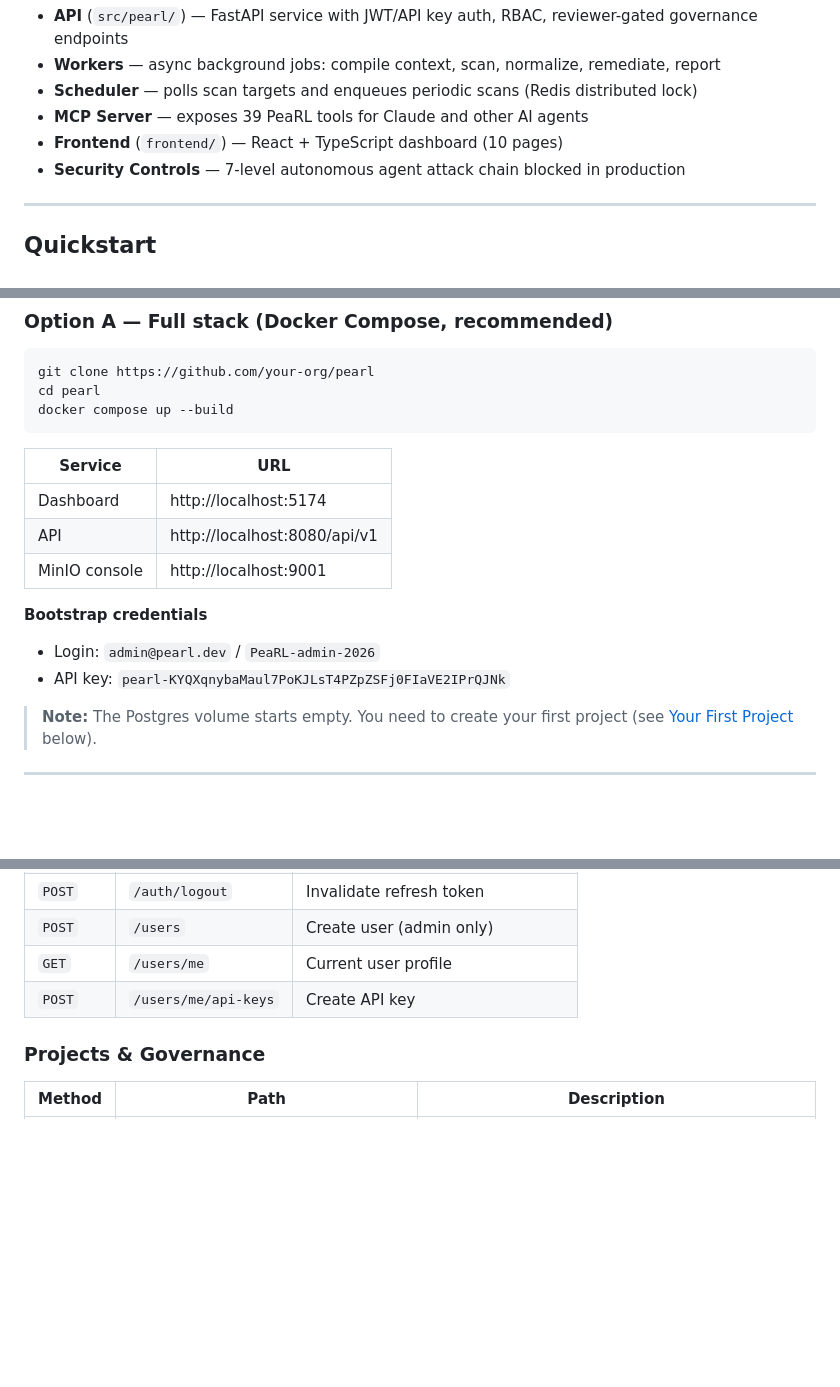
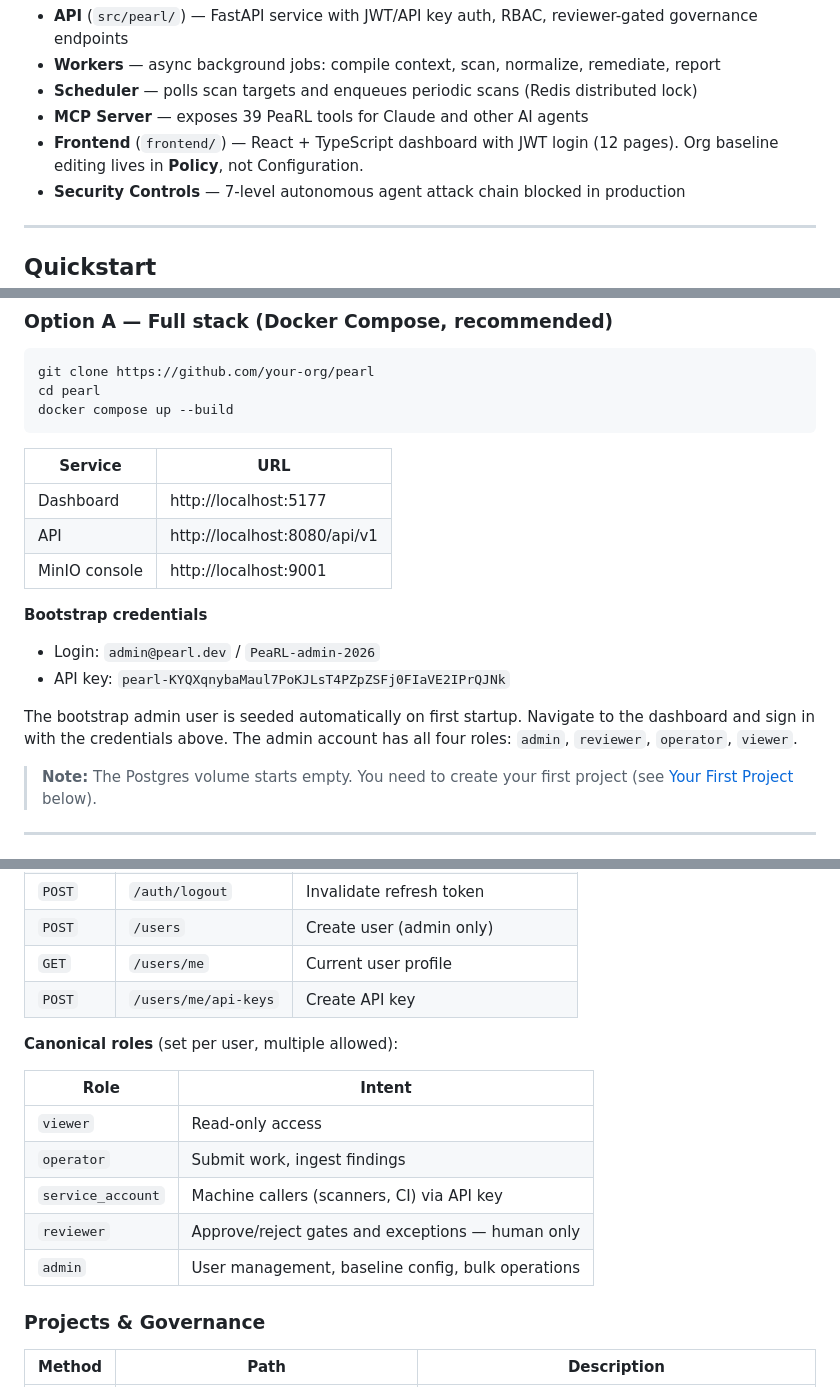
Before and after one commit to r33n3/PeaRL, a Markdown page: README.md, 3 parts joined by grey strips. Rendered like a GitHub page; blank space fills up the shorter version.

Commit message:
docs: update README for login UI, RBAC roles table, baseline in Policy
- Fix dashboard URL to :5177
- Note bootstrap admin is auto-seeded on first startup
- Add canonical roles table (viewer/operator/service_account/reviewer/admin)
- Note org baseline editor moved from Configuration to Policy page
- Update frontend page count

Co-Authored-By: Claude Sonnet 4.6 <noreply@anthropic.com>

```diff
--- a/README.md
+++ b/README.md
@@ -29,7 +29,7 @@ PeaRL sits between your AI agents and production, enforcing governance gates, ap
 - **Workers** — async background jobs: compile context, scan, normalize, remediate, report
 - **Scheduler** — polls scan targets and enqueues periodic scans (Redis distributed lock)
 - **MCP Server** — exposes 39 PeaRL tools for Claude and other AI agents
-- **Frontend** (`frontend/`) — React + TypeScript dashboard (10 pages)
+- **Frontend** (`frontend/`) — React + TypeScript dashboard with JWT login (12 pages). Org baseline editing lives in **Policy**, not Configuration.
 - **Security Controls** — 7-level autonomous agent attack chain blocked in production
 
 ---
@@ -52,13 +52,15 @@ docker compose up --build
 
 | Service | URL |
 |---|---|
-| Dashboard | http://localhost:5174 |
+| Dashboard | http://localhost:5177 |
 | API | http://localhost:8080/api/v1 |
 | MinIO console | http://localhost:9001 |
 
 **Bootstrap credentials**
 - Login: `admin@pearl.dev` / `PeaRL-admin-2026`
 - API key: `pearl-KYQXqnybaMaul7PoKJLsT4PZpZSFj0FIaVE2IPrQJNk`
+
+The bootstrap admin user is seeded automatically on first startup. Navigate to the dashboard and sign in with the credentials above. The admin account has all four roles: `admin`, `reviewer`, `operator`, `viewer`.
 
 > **Note:** The Postgres volume starts empty. You need to create your first project (see [Your First Project](#your-first-project) below).
 
@@ -203,6 +205,16 @@ All endpoints at `/api/v1`. Docs at http://localhost:8081/docs (local mode only)
 | `GET` | `/users/me` | Current user profile |
 | `POST` | `/users/me/api-keys` | Create API key |
 
+**Canonical roles** (set per user, multiple allowed):
+
+| Role | Intent |
+|---|---|
+| `viewer` | Read-only access |
+| `operator` | Submit work, ingest findings |
+| `service_account` | Machine callers (scanners, CI) via API key |
+| `reviewer` | Approve/reject gates and exceptions — human only |
+| `admin` | User management, baseline config, bulk operations |
+
 ### Projects & Governance
 | Method | Path | Description |
 |---|---|---|
```
